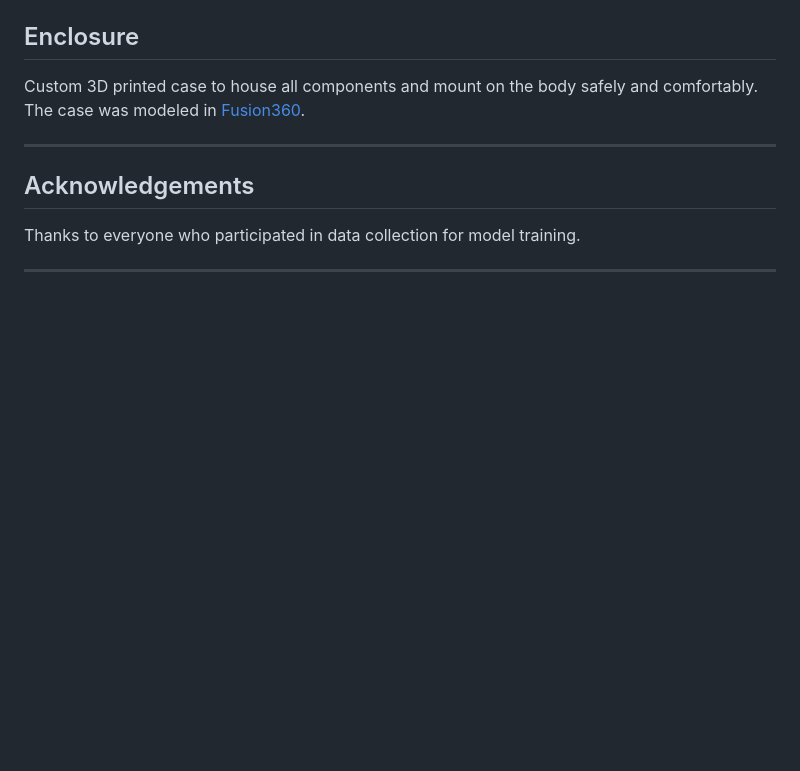
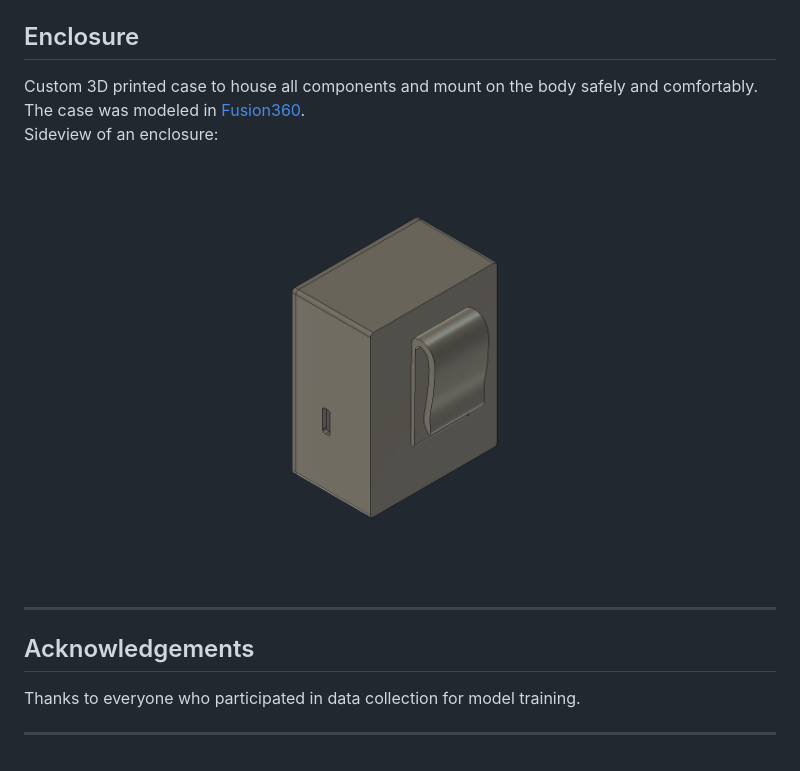
Before and after one commit to LovroSantek/Motion-Quality-Tracker, a Markdown page: README.md, the part around the change. GitHub-like rendering; pictures changed too: Pictures/Sideview.png (added); blank space fills up the shorter version.

Commit message:
Add pictures to README.

```diff
--- a/README.md
+++ b/README.md
@@ -84,6 +84,9 @@ Structured in modular layers:
 
 Custom 3D printed case to house all components and mount on the body safely and comfortably.
 The case was modeled in [Fusion360](https://www.autodesk.com/products/fusion-360).
+Sideview of an enclosure:
+
+![Enclosure](Pictures/Sideview.png)
 
 ---
 
```
Also changed, not shown: Pictures/Insideview.png (added).
